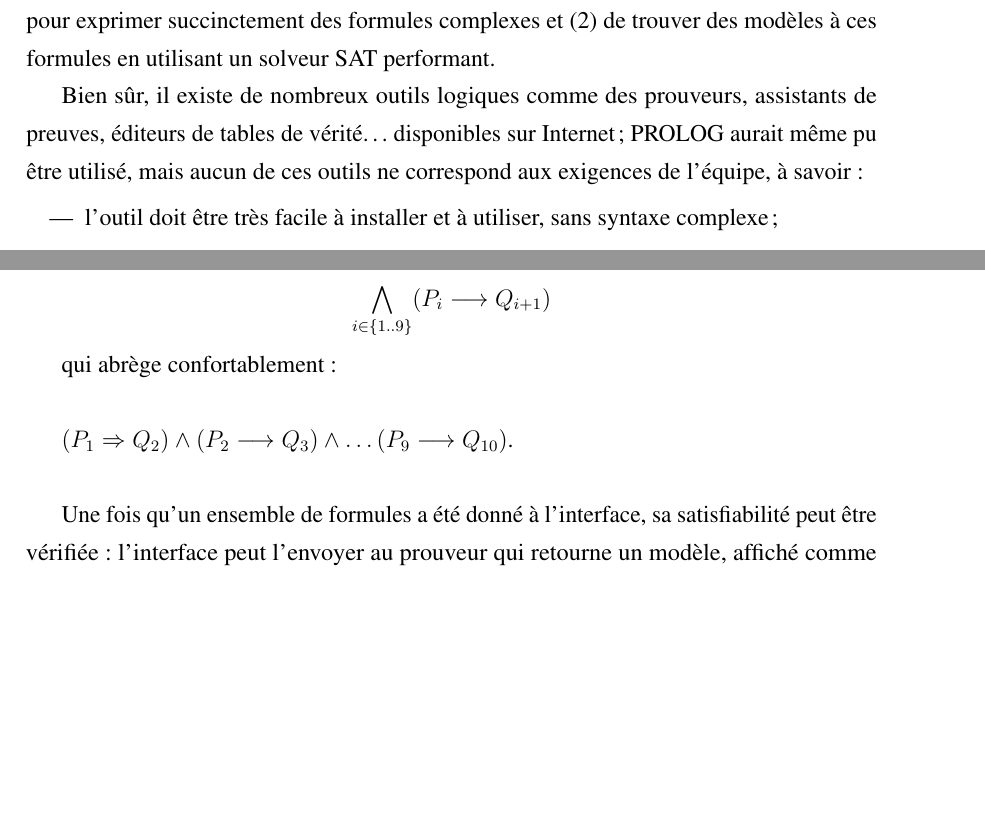
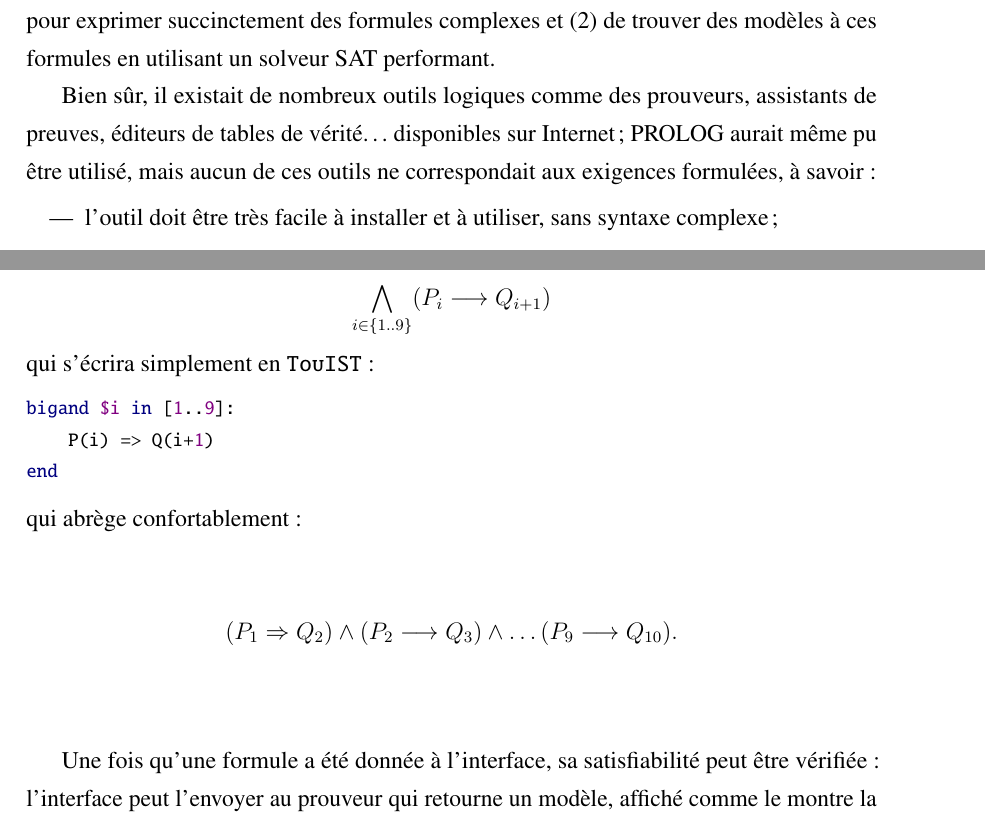
Before and after one commit to maelvalais/phd-thesis-mael, a LaTeX thesis (main.tex, which reads chap2/0-intro.tex, chap2/1-vue-ensemble.tex): two parts of pages 7 and 10 of 94, joined at a grey line, cut so that both start at the same text, the shorter picture padded with empty space. Compiled offline with pdfLaTeX.

Commit message:
commit encore

```diff
--- a/chap2/0-intro.tex
+++ b/chap2/0-intro.tex
@@ -4,7 +4,7 @@
 
 Lors de la conférence ICTTL'2011, l'équipe (\citeauthor{GaScSt2011}) avait présenté l'outil \satoulouse \cite{GaScSt2011}, dédié à la logique propositionnelle, dont les principales fonctions étaient (1) d'offrir un langage logique de haut niveau pour exprimer succinctement des formules complexes et (2) de trouver des modèles à ces formules en utilisant un solveur SAT performant.
 
-Bien sûr, il existe de nombreux outils logiques comme des prouveurs, assistants de preuves, éditeurs de tables de vérité\ldots disponibles sur Internet ; PROLOG aurait même pu être utilisé, mais aucun de ces outils ne correspond aux exigences de l'équipe, à savoir :
+Bien sûr, il existait de nombreux outils logiques comme des prouveurs, assistants de preuves, éditeurs de tables de vérité\ldots disponibles sur Internet ; PROLOG aurait même pu être utilisé, mais aucun de ces outils ne correspondait aux exigences formulées, à savoir :
 \begin{itemize}
 \item l'outil doit être très facile à installer et à utiliser, sans syntaxe complexe ;
 \item le prouveur peut être utilisé comme une boîte noire sans savoir comment il fonctionne ;
--- a/chap2/1-vue-ensemble.tex
+++ b/chap2/1-vue-ensemble.tex
@@ -1,4 +1,24 @@
 \subsection{Vue d'ensemble de \touist}\label{sec:sat_interface}
+
+
+
+
+
+
+
+
+
+
+
+
+
+
+
+
+
+
+
+
 
 
 \touist est composé de trois modules, mais l'utilisateur standard ne verra que l'un d'entre eux : l'interface. Dans la suite nous insistons principalement sur cette dernière plutôt que sur le traducteur et le solveur. L'architecture globale est illustrée par la figure~\ref{fig:architectureTouisT}:
@@ -12,14 +33,26 @@
 
 Avec \touist , on accède à un éditeur puissant et convivial pour éditer des formules logiques complexes et des contraintes variées comme :
 
-$$\bigwedge_{i \in \{1..9\}} (P_i \IMPL Q_{i+1})$$
+\[\bigwedge_{i \in \{1..9\}} (P_i \IMPL Q_{i+1})\]
 
+\noindent
+qui s'écrira simplement en \touist :
+% bash ./scripts/touist-to-latex-et-verbatim.sh <<< 'bigand $i in [1..9]: P(i) => Q(i+1) end'
+\begin{mdpre}%mdk
+\noindent{\mdcolor{navy}bigand}~{\mdcolor{purple}\$i}~{\mdcolor{navy}in}~{}[{\mdcolor{purple}1}..{\mdcolor{purple}9}]:\\
+~~~~P(i)~=\textgreater{}~Q(i+{\mdcolor{purple}1})\\
+{\mdcolor{navy}end}%mdk
+\end{mdpre}%mdk
+
+\noindent
 qui abrège confortablement :\\
 
-$(P_1 \Rightarrow Q_2) \AND (P_2 \IMPL Q_3) \AND \ldots (P_9\IMPL Q_{10})$.
+\[(P_1 \Rightarrow Q_2) \AND (P_2 \IMPL Q_3) \AND \ldots (P_9\IMPL Q_{10}).\]
 \\
 
-Une fois qu'un ensemble de formules a été donné à l'interface, sa satisfiabilité peut être vérifiée : l'interface peut l'envoyer au prouveur qui retourne un modèle, affiché comme le montre la figure \ref{fig:ExampleOfAModel} si un tel modèle existe. Ensuite par l'intermédiaire de l'interface, l'utilisateur peut par exemple demander d'autres modèles (bouton ``Next'' de l'interface). Contrairement à \satoulouse qui aurait nécessité de modifier les formules pour interdire le modèle et de relancer le solveur, \touist conserve une instance du solveur en attente, ce qui permet d'obtenir les modèles suivants bien plus rapidement.
+%%%%%%%%%%%%%%%%%%%%%%%%%%%%%%%
+
+Une fois qu'une formule a été donnée à l'interface, sa satisfiabilité peut être vérifiée : l'interface peut l'envoyer au prouveur qui retourne un modèle, affiché comme le montre la figure \ref{fig:capture-modeles} si un tel modèle existe. Ensuite, par l'intermédiaire de l'interface, l'utilisateur peut par exemple demander d'autres modèles (bouton \enquote{Next} de l'interface). Contrairement à \satoulouse qui aurait nécessité de modifier les formules pour interdire le modèle et de relancer le solveur, \touist conserve une instance du solveur en attente, ce qui permet d'obtenir les modèles suivants bien plus rapidement.
 
 \begin{figure}[htbp]
 \centering
```
Also changed, not shown: chap2/figures/architecture.pdf (added), chap2/0-intro.tex (2 more changed lines), chap2/1-vue-ensemble.tex (3 more changed lines).
